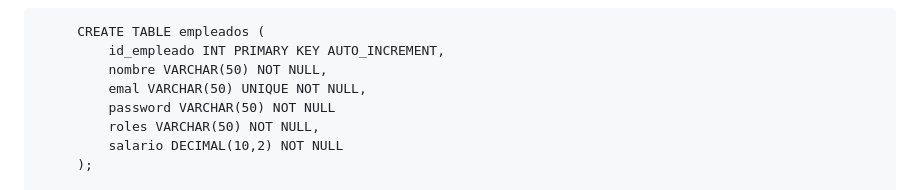
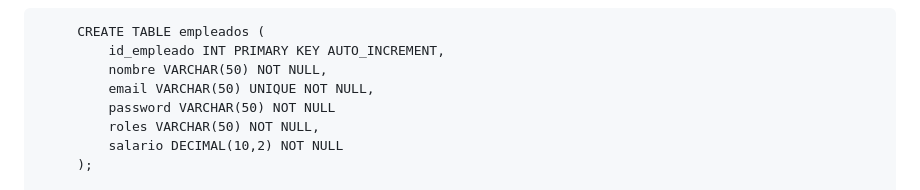
Before and after one commit to SenatiTeam/hackathon-2dociclo-2023, a Markdown page: README.md, the part around the change. Drawn GitHub-style.

```diff
--- a/README.md
+++ b/README.md
@@ -53,7 +53,7 @@ Github Action : Jekyll using Docker image
          CREATE TABLE empleados (
              id_empleado INT PRIMARY KEY AUTO_INCREMENT,
              nombre VARCHAR(50) NOT NULL,
-             emal VARCHAR(50) UNIQUE NOT NULL,
+             email VARCHAR(50) UNIQUE NOT NULL,
              password VARCHAR(50) NOT NULL
              roles VARCHAR(50) NOT NULL,
              salario DECIMAL(10,2) NOT NULL
```
